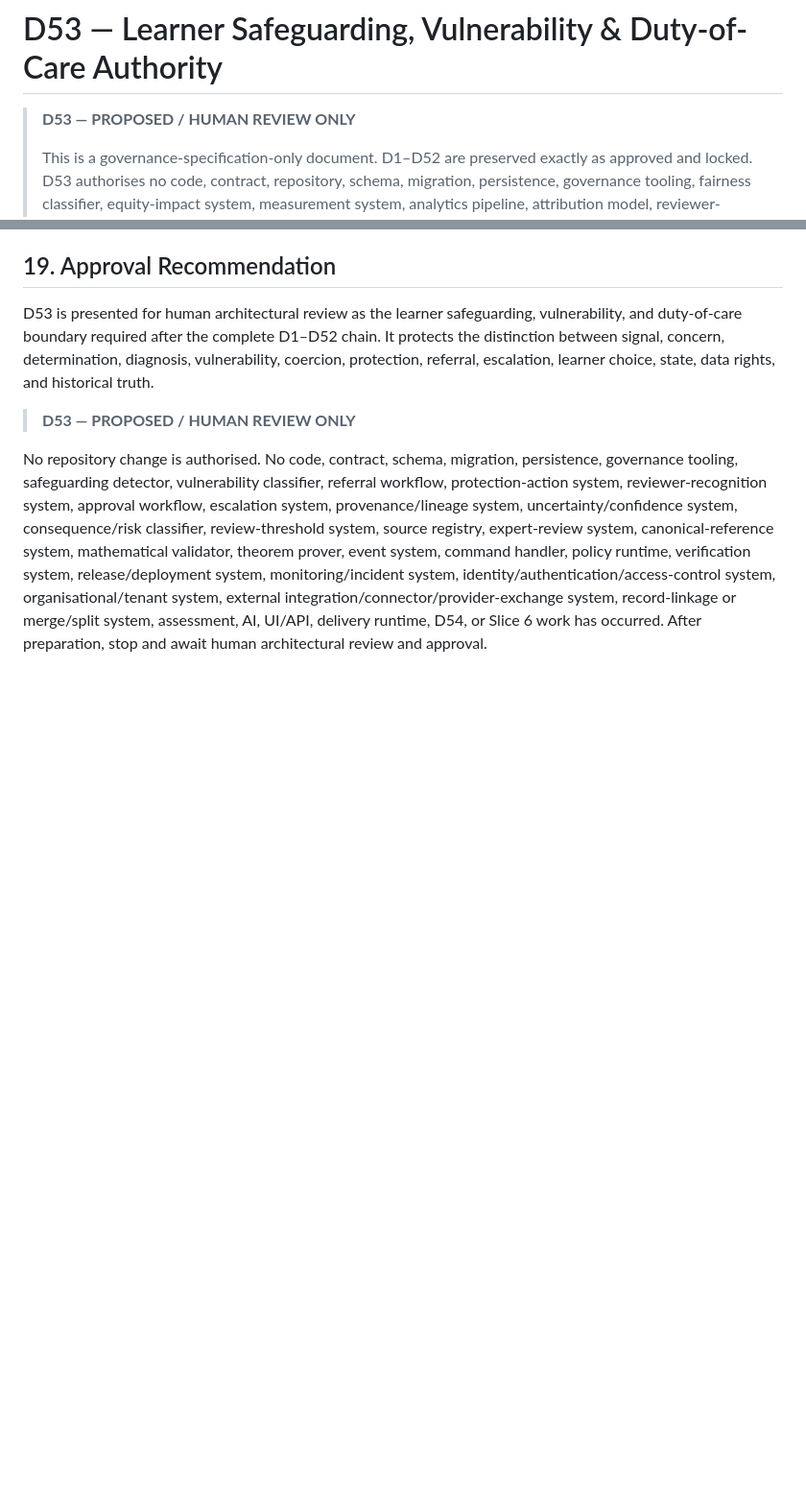
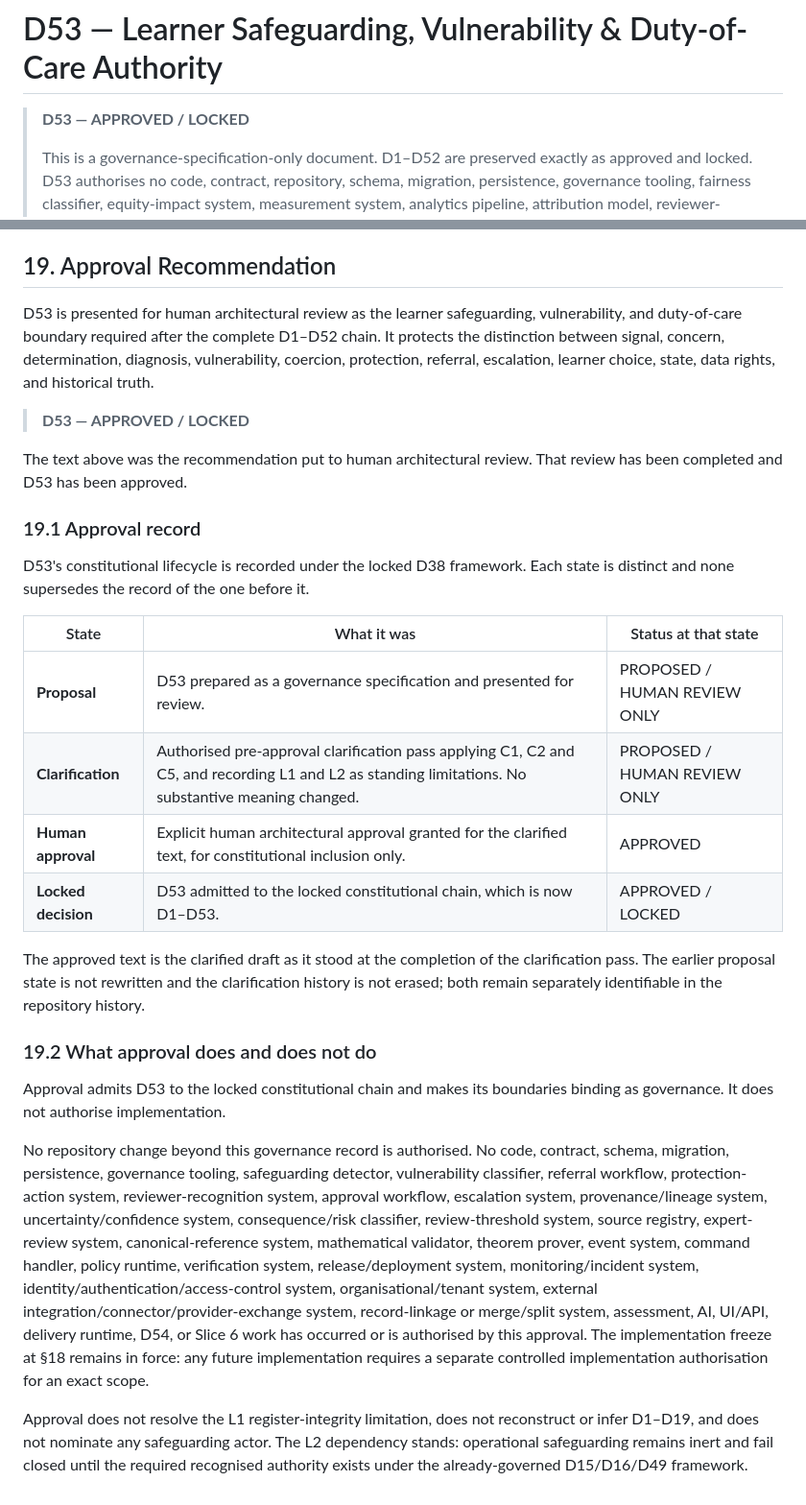
Before and after one commit to SifisoScS/sifiso-lumina-math, a Markdown page: governance/D53 — Learner Safeguarding, Vulnerability & Duty-of-Care Authority.md, 2 parts joined by grey strips. Shown at 96% size. Drawn GitHub-style; blank space fills up the shorter version.

Commit message:
Approve and lock D53 - Learner Safeguarding, Vulnerability & Duty-of-Care Authority
Explicit human architectural approval granted. D53 transitions from
PROPOSED / HUMAN REVIEW ONLY to APPROVED / LOCKED and joins the locked
constitutional chain, which is now D1-D53.

The approved text is the clarified draft recorded at 521043a. Sections 1-18
are byte-identical to that commit; only the status marker and the section 19
approval record changed. No substantive meaning was altered at this stage.

Recorded under the locked D38 framework, section 19.1 distinguishes four
states without rewriting any of them: proposal, clarification, human
approval, locked decision. The prior states remain identifiable in history
at 9f63f81 and 521043a.

The artefact moves from governance/proposed/ to governance/, alongside
D20-D52, since directory placement is what distinguishes a proposed from a
locked decision in this repository.

Preserved and unchanged: D1-D52, all documentation, all application code,
contracts, schemas, tests and configuration. D1-D19 were not reconstructed
and the L1 register-integrity limitation stands. No safeguarding actor was
nominated and the L2 dependency stands: protective paths remain fail closed
until recognition exists under D15/D16/D49.

This approval authorises no implementation. The section 18 implementation
freeze remains in force and any future work requires a separate controlled
implementation authorisation for an exact scope. No D54 and no Slice 6 work.

Co-Authored-By: Claude Opus 5 <noreply@anthropic.com>

```diff
--- a/governance/proposed/D53_LEARNER_SAFEGUARDING_VULNERABILITY_DUTY_OF_CARE_AUTHORITY_SPEC.md
+++ b/governance/D53 — Learner Safeguarding, Vulnerability & Duty-of-Care Authority.md
@@ -1,6 +1,6 @@
 # D53 — Learner Safeguarding, Vulnerability & Duty-of-Care Authority
 
-> **D53 — PROPOSED / HUMAN REVIEW ONLY**
+> **D53 — APPROVED / LOCKED**
 >
 > This is a governance-specification-only document. D1–D52 are preserved exactly as approved and locked. D53 authorises no code, contract, repository, schema, migration, persistence, governance tooling, fairness classifier, equity-impact system, measurement system, analytics pipeline, attribution model, reviewer-recognition system, approval workflow, escalation system, provenance/lineage system, uncertainty/confidence system, consequence/risk classifier, review-threshold system, source registry, expert-review system, canonical-reference system, mathematical validator, theorem prover, event system, command handler, policy runtime, verification system, release/deployment system, monitoring/incident system, identity/authentication/access-control system, organisational/tenant system, external integration/connector/provider-exchange system, record-linkage or merge/split system, assessment, AI, UI/API, delivery runtime, D54, or Slice 6 work.
 
@@ -270,6 +270,27 @@ Future contracts must not encode a signal as diagnosis, concern as determination
 
 D53 is presented for human architectural review as the learner safeguarding, vulnerability, and duty-of-care boundary required after the complete D1–D52 chain. It protects the distinction between signal, concern, determination, diagnosis, vulnerability, coercion, protection, referral, escalation, learner choice, state, data rights, and historical truth.
 
-> **D53 — PROPOSED / HUMAN REVIEW ONLY**
+> **D53 — APPROVED / LOCKED**
 
-No repository change is authorised. No code, contract, schema, migration, persistence, governance tooling, safeguarding detector, vulnerability classifier, referral workflow, protection-action system, reviewer-recognition system, approval workflow, escalation system, provenance/lineage system, uncertainty/confidence system, consequence/risk classifier, review-threshold system, source registry, expert-review system, canonical-reference system, mathematical validator, theorem prover, event system, command handler, policy runtime, verification system, release/deployment system, monitoring/incident system, identity/authentication/access-control system, organisational/tenant system, external integration/connector/provider-exchange system, record-linkage or merge/split system, assessment, AI, UI/API, delivery runtime, D54, or Slice 6 work has occurred. After preparation, stop and await human architectural review and approval.
+The text above was the recommendation put to human architectural review. That review has been completed and D53 has been approved.
+
+### 19.1 Approval record
+
+D53's constitutional lifecycle is recorded under the locked D38 framework. Each state is distinct and none supersedes the record of the one before it.
+
+| State | What it was | Status at that state |
+|---|---|---|
+| **Proposal** | D53 prepared as a governance specification and presented for review. | PROPOSED / HUMAN REVIEW ONLY |
+| **Clarification** | Authorised pre-approval clarification pass applying C1, C2 and C5, and recording L1 and L2 as standing limitations. No substantive meaning changed. | PROPOSED / HUMAN REVIEW ONLY |
+| **Human approval** | Explicit human architectural approval granted for the clarified text, for constitutional inclusion only. | APPROVED |
+| **Locked decision** | D53 admitted to the locked constitutional chain, which is now D1–D53. | APPROVED / LOCKED |
+
+The approved text is the clarified draft as it stood at the completion of the clarification pass. The earlier proposal state is not rewritten and the clarification history is not erased; both remain separately identifiable in the repository history.
+
+### 19.2 What approval does and does not do
+
+Approval admits D53 to the locked constitutional chain and makes its boundaries binding as governance. It does not authorise implementation.
+
+No repository change beyond this governance record is authorised. No code, contract, schema, migration, persistence, governance tooling, safeguarding detector, vulnerability classifier, referral workflow, protection-action system, reviewer-recognition system, approval workflow, escalation system, provenance/lineage system, uncertainty/confidence system, consequence/risk classifier, review-threshold system, source registry, expert-review system, canonical-reference system, mathematical validator, theorem prover, event system, command handler, policy runtime, verification system, release/deployment system, monitoring/incident system, identity/authentication/access-control system, organisational/tenant system, external integration/connector/provider-exchange system, record-linkage or merge/split system, assessment, AI, UI/API, delivery runtime, D54, or Slice 6 work has occurred or is authorised by this approval. The implementation freeze at §18 remains in force: any future implementation requires a separate controlled implementation authorisation for an exact scope.
+
+Approval does not resolve the L1 register-integrity limitation, does not reconstruct or infer D1–D19, and does not nominate any safeguarding actor. The L2 dependency stands: operational safeguarding remains inert and fail closed until the required recognised authority exists under the already-governed D15/D16/D49 framework.
```
